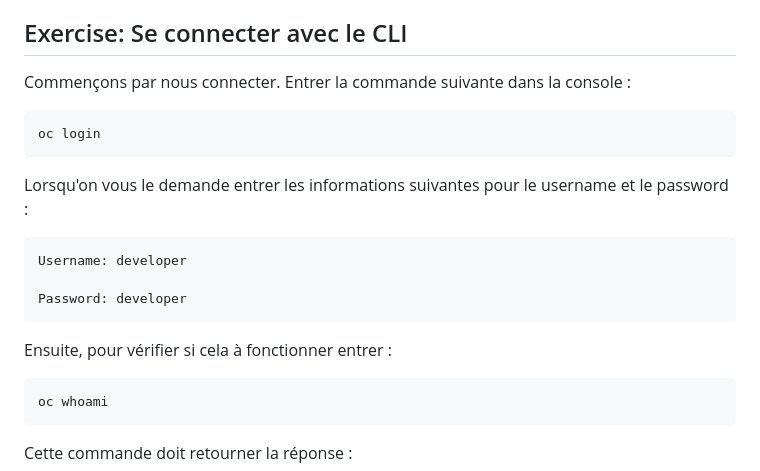
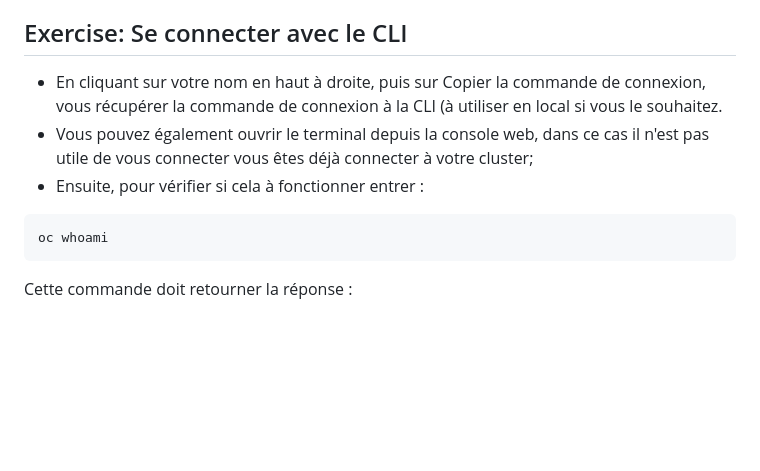
Before and after one commit to vanessakovalsky/openshift-training, a Markdown page: exercice-1-openshift-premiers-pas.md, the part around the change. Rendered like a GitHub page; blank space fills up the shorter version.

````diff
--- a/exercice-1-openshift-premiers-pas.md
+++ b/exercice-1-openshift-premiers-pas.md
@@ -34,17 +34,10 @@ Le CLI est idéal dans les situations suivantes :
 Cet exercice, n'est pas dédi au CLI OpenSHift, mais il est important de connaitre les cas où il est préférable d'utiliser la ligne de commande. Pour aller plus loin vous pouvez suivre d'autres exercices. Ici nous ne faisons que nous connecter afin de comprendre comme le CLI fonctionne.
 
 ## Exercise: Se connecter avec le CLI
-Commençons par nous connecter. Entrer la commande suivante dans la console :
-```shell
-oc login
-```
-Lorsqu'on vous le demande entrer les informations suivantes pour le username et le password :
-```
-Username: developer
 
-Password: developer
-```
-Ensuite, pour vérifier si cela à fonctionner entrer :
+* En cliquant sur votre nom en haut à droite, puis sur Copier la commande de connexion, vous récupérer la commande de connexion à la CLI (à utiliser en local si vous le souhaitez.
+* Vous pouvez également ouvrir le terminal depuis la console web, dans ce cas il n'est pas utile de vous connecter vous êtes déjà connecter à votre cluster;
+* Ensuite, pour vérifier si cela à fonctionner entrer :
 ```shell
 oc whoami
 ```
````
